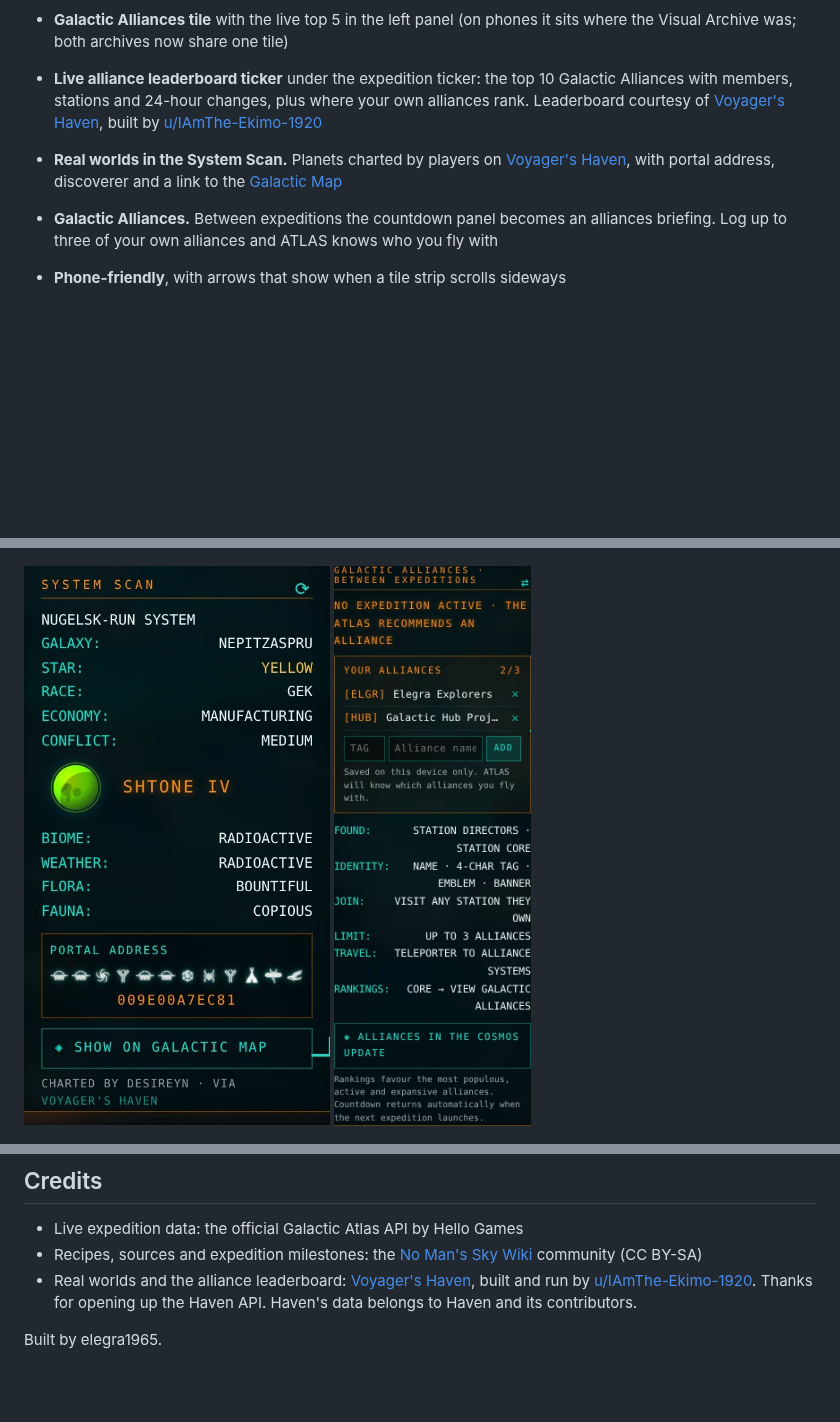
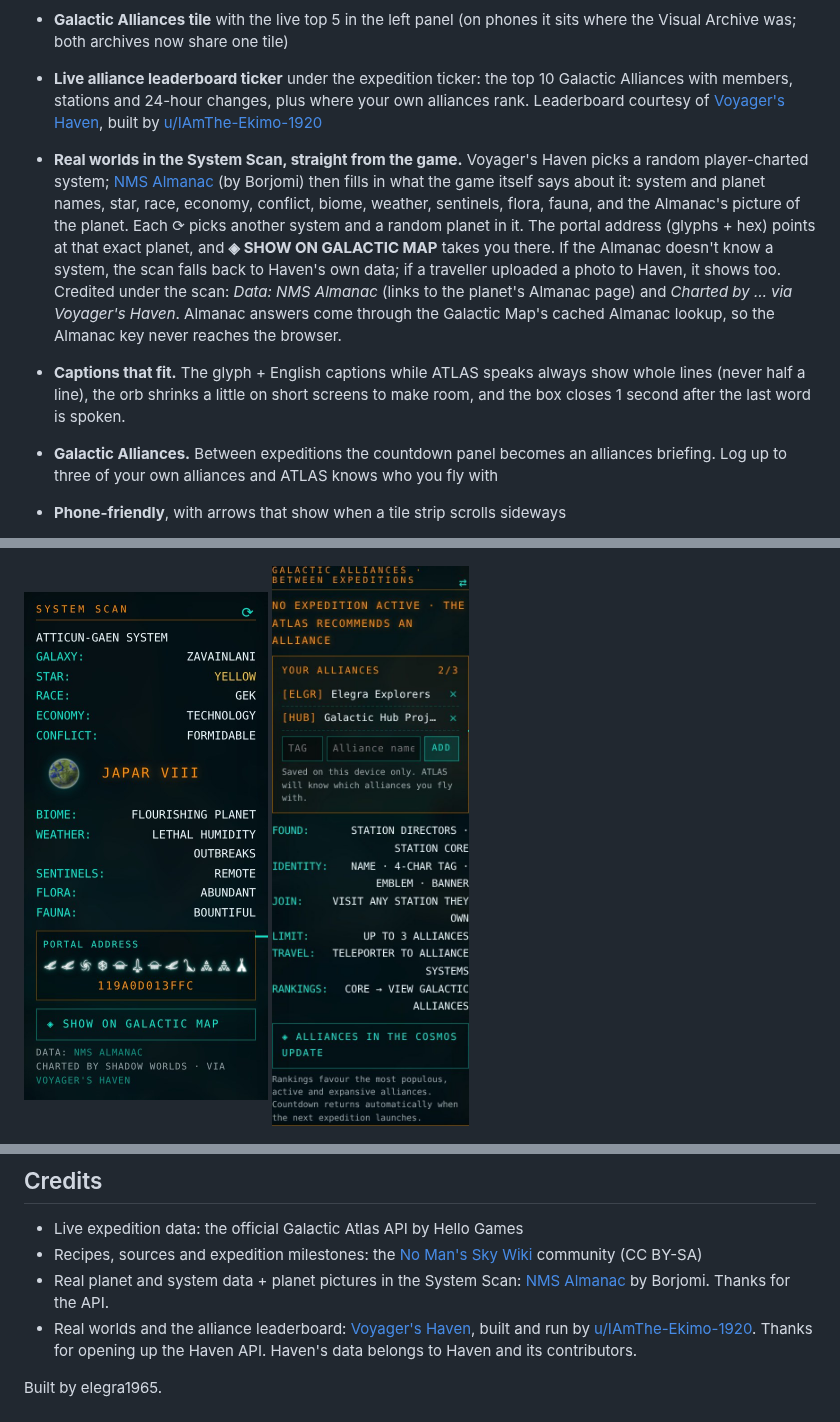
Before and after one commit to elegra1965-source/nms-atlas-interface, a Markdown page: README.md, 3 parts joined by grey strips. GitHub-like rendering; pictures changed too: screenshots/07-almanac-scan.jpg (added); blank space fills up the shorter version.

```diff
--- a/README.md
+++ b/README.md
@@ -19,7 +19,8 @@ Part of the [No Man's Sky Hub](https://nomansskyhub.app) family of fan tools.
 - **Live expedition ticker and countdown** from the official Galactic Atlas feed. It finds new expeditions by itself
 - **Galactic Alliances tile** with the live top 5 in the left panel (on phones it sits where the Visual Archive was; both archives now share one tile)
 - **Live alliance leaderboard ticker** under the expedition ticker: the top 10 Galactic Alliances with members, stations and 24-hour changes, plus where your own alliances rank. Leaderboard courtesy of [Voyager's Haven](https://havenmap.online), built by [u/IAmThe-Ekimo-1920](https://www.reddit.com/user/IAmThe-Ekimo-1920/)
-- **Real worlds in the System Scan.** Planets charted by players on [Voyager's Haven](https://havenmap.online), with portal address, discoverer and a link to the [Galactic Map](https://map.nomansskyhub.app)
+- **Real worlds in the System Scan, straight from the game.** Voyager's Haven picks a random player-charted system; [NMS Almanac](https://nmsalmanac.com) (by Borjomi) then fills in what the game itself says about it: system and planet names, star, race, economy, conflict, biome, weather, sentinels, flora, fauna, and the Almanac's picture of the planet. Each ⟳ picks another system and a random planet in it. The portal address (glyphs + hex) points at that exact planet, and **◈ SHOW ON GALACTIC MAP** takes you there. If the Almanac doesn't know a system, the scan falls back to Haven's own data; if a traveller uploaded a photo to Haven, it shows too. Credited under the scan: *Data: NMS Almanac* (links to the planet's Almanac page) and *Charted by … via Voyager's Haven*. Almanac answers come through the Galactic Map's cached Almanac lookup, so the Almanac key never reaches the browser.
+- **Captions that fit.** The glyph + English captions while ATLAS speaks always show whole lines (never half a line), the orb shrinks a little on short screens to make room, and the box closes 1 second after the last word is spoken.
 - **Galactic Alliances.** Between expeditions the countdown panel becomes an alliances briefing. Log up to three of your own alliances and ATLAS knows who you fly with
 - **Phone-friendly**, with arrows that show when a tile strip scrolls sideways
 - **Calm mode.** A small **Calm** switch in the bottom-left corner swaps the patterned and image backgrounds for a plain dark one, for anyone who finds the page busy. It's shared across the whole No Man's Sky Hub family (one switch turns it on for every site) and lives in `atlas-nms-assistant/calm.js`.
@@ -30,7 +31,7 @@ Part of the [No Man's Sky Hub](https://nomansskyhub.app) family of fan tools.
 
 
 <p>
-  <img src="screenshots/02-system-scan.jpg" alt="System Scan showing a real Voyager's Haven world with portal glyphs and hex address" width="320">
+  <img src="screenshots/07-almanac-scan.jpg" alt="System Scan with NMS Almanac data: Atticun-Gaen system, planet Japar VIII with its Almanac picture, sentinels, portal glyphs and hex, credits to NMS Almanac and Voyager's Haven" width="244">
   <img src="screenshots/03-alliances.jpg" alt="Galactic Alliances panel with the Traveller's own alliances" width="290">
 </p>
 
@@ -60,6 +61,7 @@ The code is MIT licensed (see `atlas-nms-assistant/LICENSE`). Game names and ima
 
 - Live expedition data: the official Galactic Atlas API by Hello Games
 - Recipes, sources and expedition milestones: the [No Man's Sky Wiki](https://nomanssky.fandom.com) community (CC BY-SA)
+- Real planet and system data + planet pictures in the System Scan: [NMS Almanac](https://nmsalmanac.com) by Borjomi. Thanks for the API.
 - Real worlds and the alliance leaderboard: [Voyager's Haven](https://havenmap.online), built and run by [u/IAmThe-Ekimo-1920](https://www.reddit.com/user/IAmThe-Ekimo-1920/). Thanks for opening up the Haven API. Haven's data belongs to Haven and its contributors.
 
 Built by elegra1965.
```
Also changed, not shown: atlas-nms-assistant/README.md (+2 -0 lines), 14 other files.
